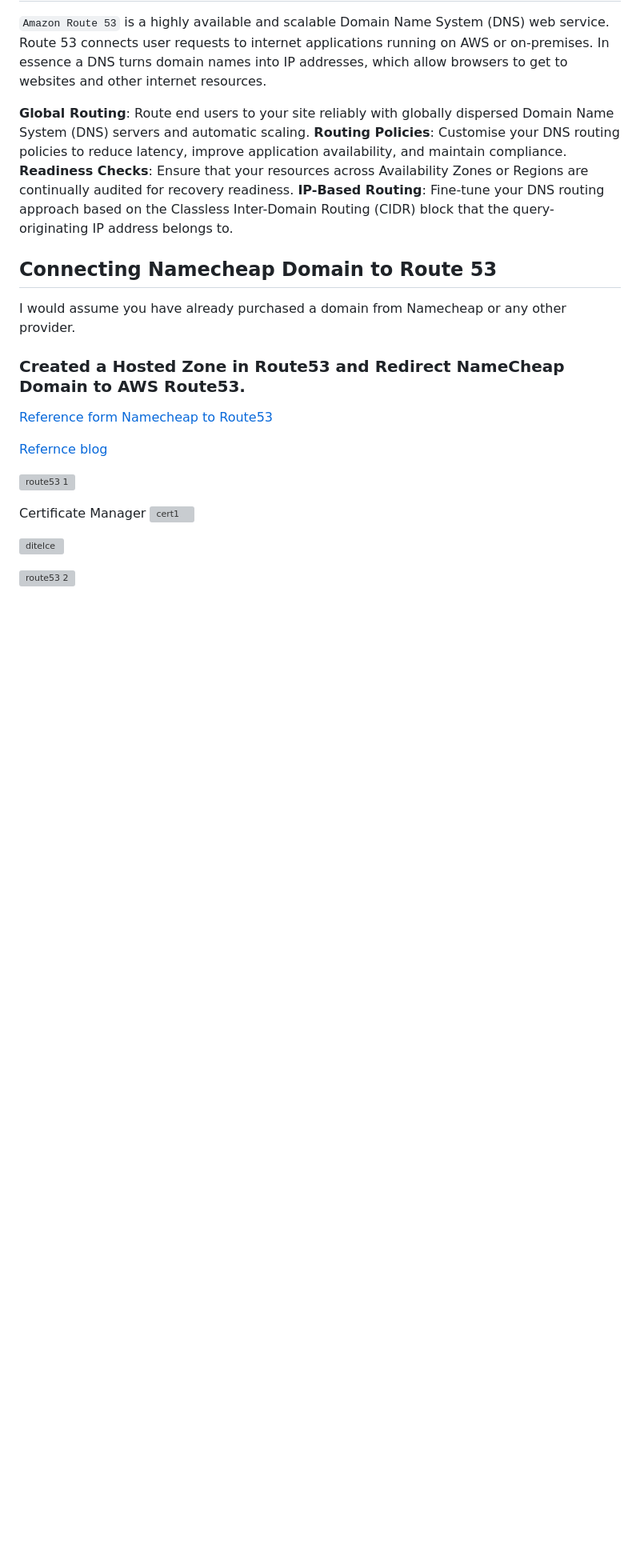
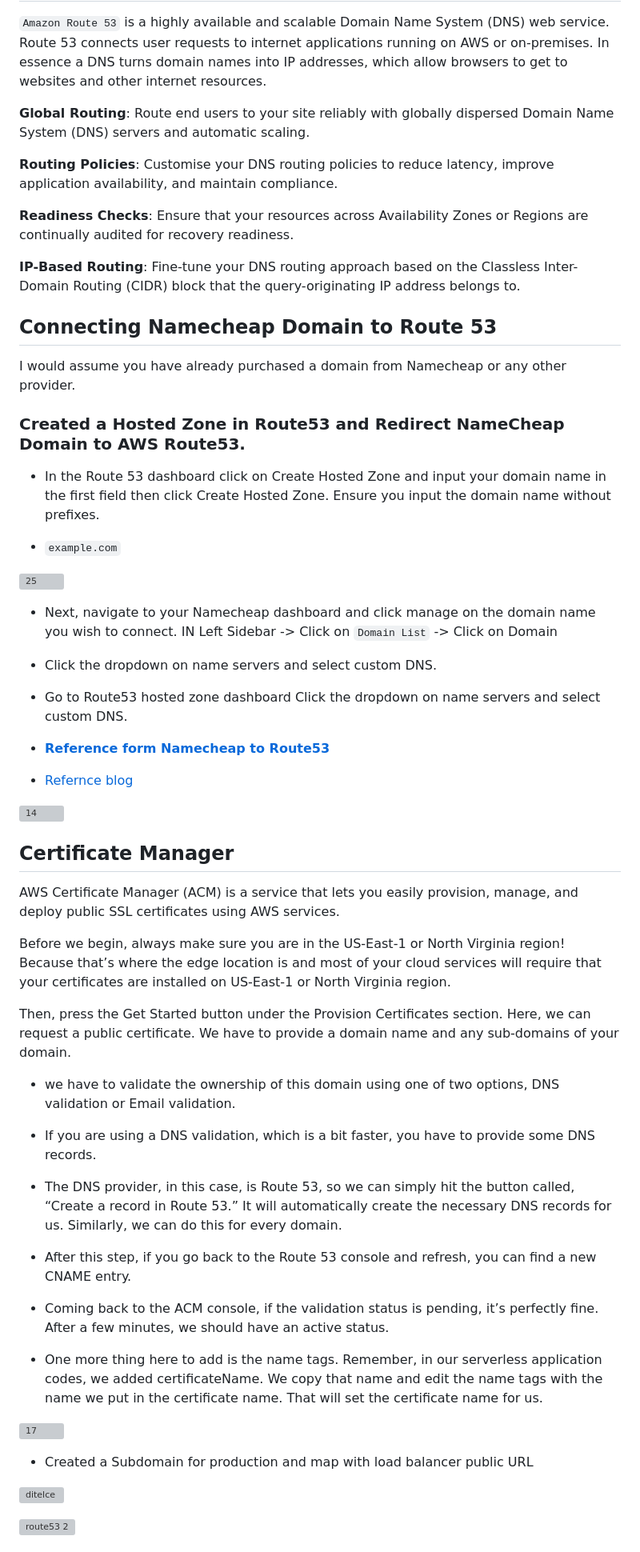
Before and after one commit to darjidhruv26/ResQplate, a Markdown page: README.md, the part around one of its changes. Shown at 80% size. Drawn GitHub-style; blank space fills up the shorter version; grey boxes are pictures that could not be loaded.

Commit message:
finel Update in Docs

```diff
--- a/README.md
+++ b/README.md
@@ -146,22 +146,62 @@ Parameter Store, a capability of AWS Systems Manager, provides secure, hierarchi
 `Amazon Route 53` is a highly available and scalable Domain Name System (DNS) web service. Route 53 connects user requests to internet applications running on AWS or on-premises. In essence a DNS turns domain names into IP addresses, which allow browsers to get to websites and other internet resources.
 
 **Global Routing**: Route end users to your site reliably with globally dispersed Domain Name System (DNS) servers and automatic scaling.
+
 **Routing Policies**: Customise your DNS routing policies to reduce latency, improve application availability, and maintain compliance.
+
 **Readiness Checks**: Ensure that your resources across Availability Zones or Regions are continually audited for recovery readiness.
+
 **IP-Based Routing**: Fine-tune your DNS routing approach based on the Classless Inter-Domain Routing (CIDR) block that the query-originating IP address belongs to.
 
 ## Connecting Namecheap Domain to Route 53
+
 I would assume you have already purchased a domain from Namecheap or any other provider.
+
 ### Created a Hosted Zone in Route53 and Redirect NameCheap Domain to AWS Route53.
 
-[Reference form Namecheap to Route53](https://www.namecheap.com/support/knowledgebase/article.aspx/10371/2208/how-do-i-link-my-domain-to-amazon-web-services/)
+- In the Route 53 dashboard click on Create Hosted Zone and input your domain name in the first field then click Create Hosted Zone. Ensure you input the domain name without prefixes.
 
-[Refernce blog](https://dev.to/1zyik/how-to-connect-your-namecheap-domain-to-route-53-2i8)
+- `example.com`
 
-![route53 1](https://github.com/darjidhruv26/ResQplate/assets/90086813/649f0a7f-25fb-459f-9a3d-7eac86bbbc02)
+![25](https://github.com/darjidhruv26/ResQplate/assets/90086813/5b513eb3-5104-430e-810f-f60aa9f93344)
 
-Certificate Manager
-![cert1](https://github.com/darjidhruv26/ResQplate/assets/90086813/97dd2e67-2dde-460d-a406-f2770b85f201)
+- Next, navigate to your Namecheap dashboard and click manage on the domain name you wish to connect.
+IN Left Sidebar -> Click on `Domain List` -> Click on Domain
+
+- Click the dropdown on name servers and select custom DNS.
+
+- Go to Route53 hosted zone dashboard Click the dropdown on name servers and select custom DNS.
+
+- [**Reference form Namecheap to Route53**](https://www.namecheap.com/support/knowledgebase/article.aspx/10371/2208/how-do-i-link-my-domain-to-amazon-web-services/)
+
+- [Refernce blog](https://dev.to/1zyik/how-to-connect-your-namecheap-domain-to-route-53-2i8)
+
+![14](https://github.com/darjidhruv26/ResQplate/assets/90086813/1042f560-baed-40c9-92f4-ceda1c24a569)
+
+
+## Certificate Manager
+
+AWS Certificate Manager (ACM) is a service that lets you easily provision, manage, and deploy public SSL certificates using AWS services.
+
+Before we begin, always make sure you are in the US-East-1 or North Virginia region! Because that’s where the edge location is and most of your cloud services will require that your certificates are installed on US-East-1 or North Virginia region.
+
+Then, press the Get Started button under the Provision Certificates section. Here, we can request a public certificate. We have to provide a domain name and any sub-domains of your domain.
+
+- we have to validate the ownership of this domain using one of two options, DNS validation or Email validation.
+
+- If you are using a DNS validation, which is a bit faster, you have to provide some DNS records.
+
+- The DNS provider, in this case, is Route 53, so we can simply hit the button called, “Create a record in Route 53.” It will automatically create the necessary DNS records for us. Similarly, we can do this for every domain.
+
+- After this step, if you go back to the Route 53 console and refresh, you can find a new CNAME entry.
+
+- Coming back to the ACM console, if the validation status is pending, it’s perfectly fine. After a few minutes, we should have an active status.
+
+- One more thing here to add is the name tags. Remember, in our serverless application codes, we added certificateName. We copy that name and edit the name tags with the name we put in the certificate name. That will set the certificate name for us.
+
+![17](https://github.com/darjidhruv26/ResQplate/assets/90086813/ac6cbb4e-578e-4d6e-9c87-82ed7f230b43)
+
+- Created a Subdomain for production and map with load balancer public URL
 
 ![ditelce](https://github.com/darjidhruv26/ResQplate/assets/90086813/f0610fc1-e143-4f4b-8418-cd6b931380ec)
 
```
Also changed, not shown: other parts of README.md (+14 -7 lines).
